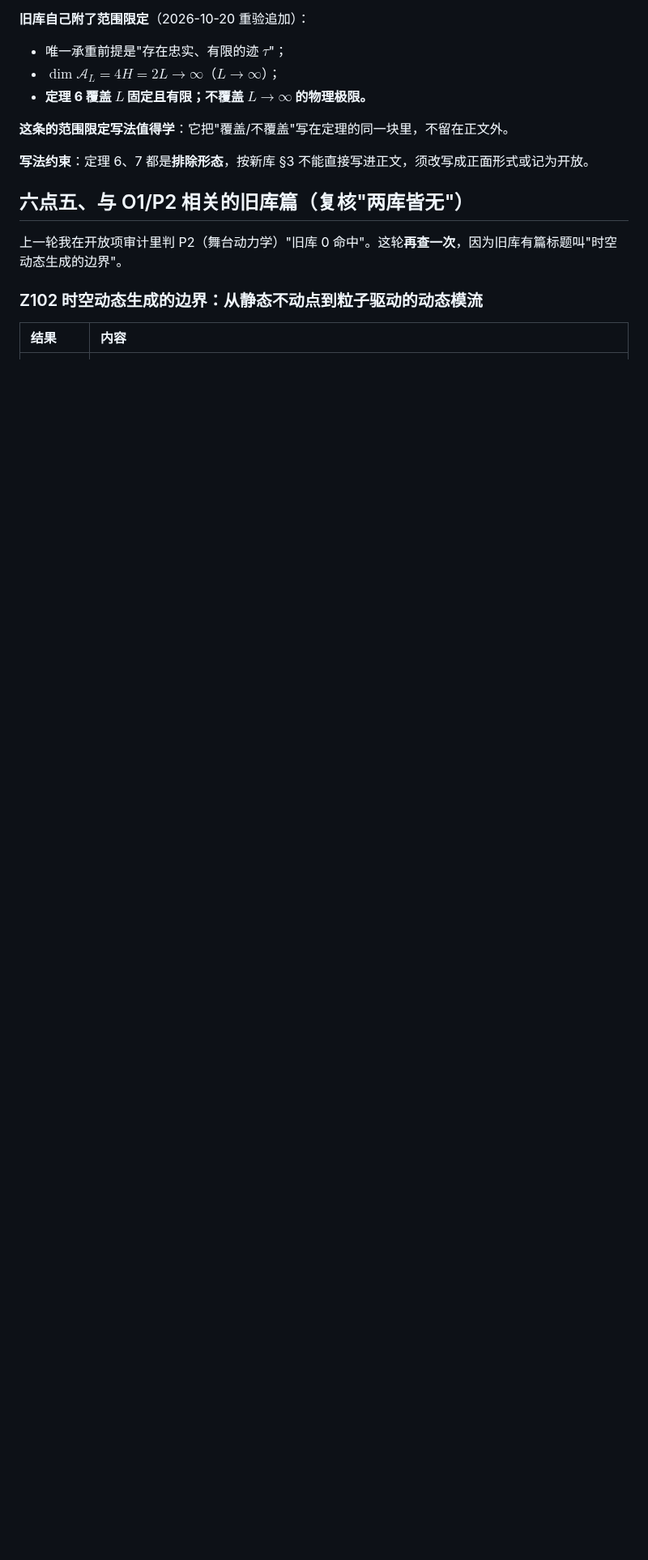
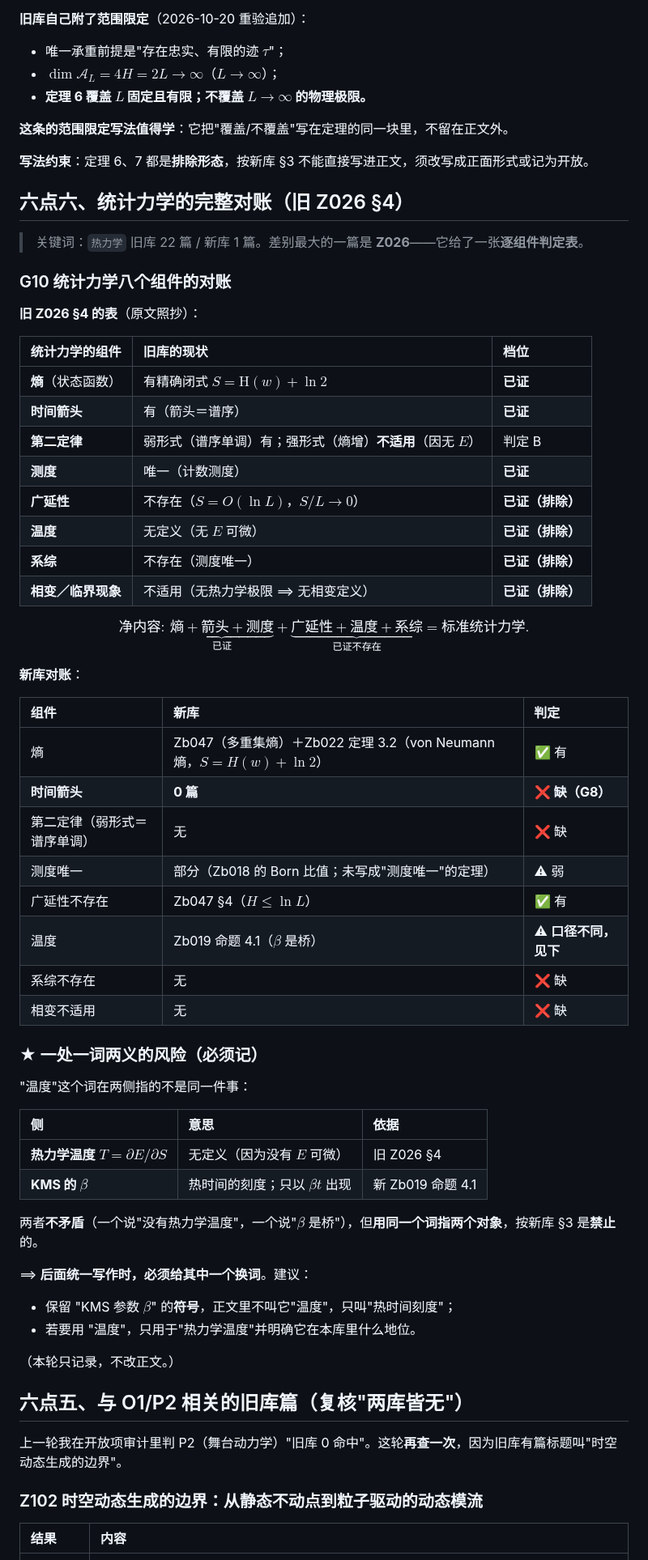
Before and after one commit to sdoygb/Zero, a Markdown page: _staging/缺口台账.md, the part around the change. Shown at 81% size. Drawn GitHub-style; blank space fills up the shorter version.

Commit message:
缺口台账：G10——旧 Z026 §4 统计力学八组件对账表；新库缺箭头/第二定律弱形式/系综/相变；发现温度一词两义风险

```diff
--- a/_staging/缺口台账.md
+++ b/_staging/缺口台账.md
@@ -238,6 +238,59 @@ $$
 
 **写法约束**：定理 6、7 都是**排除形态**，按新库 §3 不能直接写进正文，须改写成正面形式或记为开放。
 
+## 六点六、统计力学的完整对账（旧 Z026 §4）
+
+> 关键词：`热力学` 旧库 22 篇 / 新库 1 篇。差别最大的一篇是 **Z026**——它给了一张**逐组件判定表**。
+
+### G10 统计力学八个组件的对账
+
+**旧 Z026 §4 的表**（原文照抄）：
+
+| 统计力学的组件 | 旧库的现状 | 档位 |
+|:--|:--|:--|
+| **熵**（状态函数） | 有精确闭式 $S=\mathrm H(w)+\ln2$ | **已证** |
+| **时间箭头** | 有（箭头＝谱序） | **已证** |
+| **第二定律** | 弱形式（谱序单调）有；强形式（熵增）**不适用**（因无 $E$） | 判定 B |
+| **测度** | 唯一（计数测度） | **已证** |
+| **广延性** | 不存在（$S=O(\ln L)$，$S/L\to0$） | **已证（排除）** |
+| **温度** | 无定义（无 $E$ 可微） | **已证（排除）** |
+| **系综** | 不存在（测度唯一） | **已证（排除）** |
+| **相变／临界现象** | 不适用（无热力学极限 ⟹ 无相变定义） | **已证（排除）** |
+
+$$
+\boxed{\;\textbf{净内容}:\ \underbrace{\text{熵}+\text{箭头}+\text{测度}}_{\textbf{已证}}+\underbrace{\text{广延性}+\text{温度}+\text{系综}}_{\textbf{已证不存在}}=\text{标准统计力学}.\;}
+$$
+
+**新库对账**：
+
+| 组件 | 新库 | 判定 |
+|:--|:--|:--|
+| 熵 | Zb047（多重集熵）＋Zb022 定理 3.2（von Neumann 熵，$S=H(w)+\ln2$） | ✅ 有 |
+| **时间箭头** | **0 篇** | ❌ **缺（G8）** |
+| 第二定律（弱形式＝谱序单调） | 无 | ❌ 缺 |
+| 测度唯一 | 部分（Zb018 的 Born 比值；未写成"测度唯一"的定理） | ⚠ 弱 |
+| 广延性不存在 | Zb047 §4（$H\le\ln L$） | ✅ 有 |
+| 温度 | Zb019 命题 4.1（$\beta$ 是桥） | ⚠ **口径不同，见下** |
+| 系综不存在 | 无 | ❌ 缺 |
+| 相变不适用 | 无 | ❌ 缺 |
+
+### ★ 一处**一词两义**的风险（必须记）
+
+"温度"这个词在两侧指的不是同一件事：
+
+| 侧 | 意思 | 依据 |
+|:--|:--|:--|
+| **热力学温度** $T=\partial E/\partial S$ | 无定义（因为没有 $E$ 可微） | 旧 Z026 §4 |
+| **KMS 的 $\beta$** | 热时间的刻度；只以 $\beta t$ 出现 | 新 Zb019 命题 4.1 |
+
+两者**不矛盾**（一个说"没有热力学温度"，一个说"$\beta$ 是桥"），但**用同一个词指两个对象**，按新库 §3 是**禁止**的。
+
+⟹ **后面统一写作时，必须给其中一个换词**。建议：
+- 保留 "KMS 参数 $\beta$" 的**符号**，正文里不叫它"温度"，只叫"热时间刻度"；
+- 若要用 "温度"，只用于"热力学温度"并明确它在本库里什么地位。
+
+（本轮只记录，不改正文。）
+
 ## 六点五、与 O1/P2 相关的旧库篇（复核"两库皆无"）
 
 上一轮我在开放项审计里判 P2（舞台动力学）"旧库 0 命中"。这轮**再查一次**，因为旧库有篇标题叫"时空动态生成的边界"。
```
